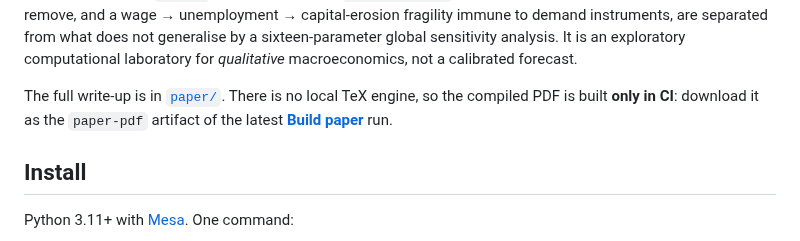
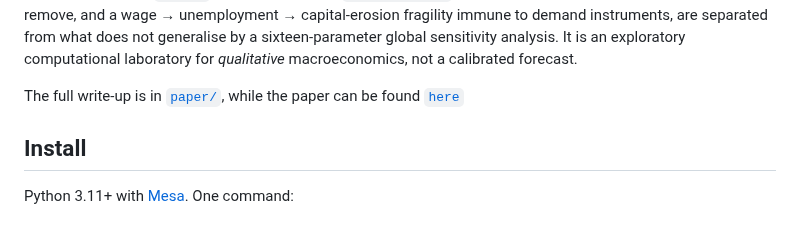
Before and after one commit to MattiaSaramin/endogenous-investment-abm, a Markdown page: README.md, the part around the change. Drawn GitHub-style.

Commit message:
Revise paper reference in README
Updated paper reference in README to include direct PDF link.

```diff
--- a/README.md
+++ b/README.md
@@ -20,10 +20,7 @@ sixteen-parameter global sensitivity analysis. It is an exploratory
 computational laboratory for *qualitative* macroeconomics, not a calibrated
 forecast.
 
-The full write-up is in [`paper/`](paper/). There is no local TeX engine, so the
-compiled PDF is built **only in CI**: download it as the `paper-pdf` artifact of
-the latest [**Build paper**](https://github.com/MattiaSaramin/endogenous-investment-abm/actions/workflows/paper.yml)
-run.
+The full write-up is in [`paper/`](paper/), while the paper can be found [`here`](PaperV1.pdf)
 
 ## Install
 
```
